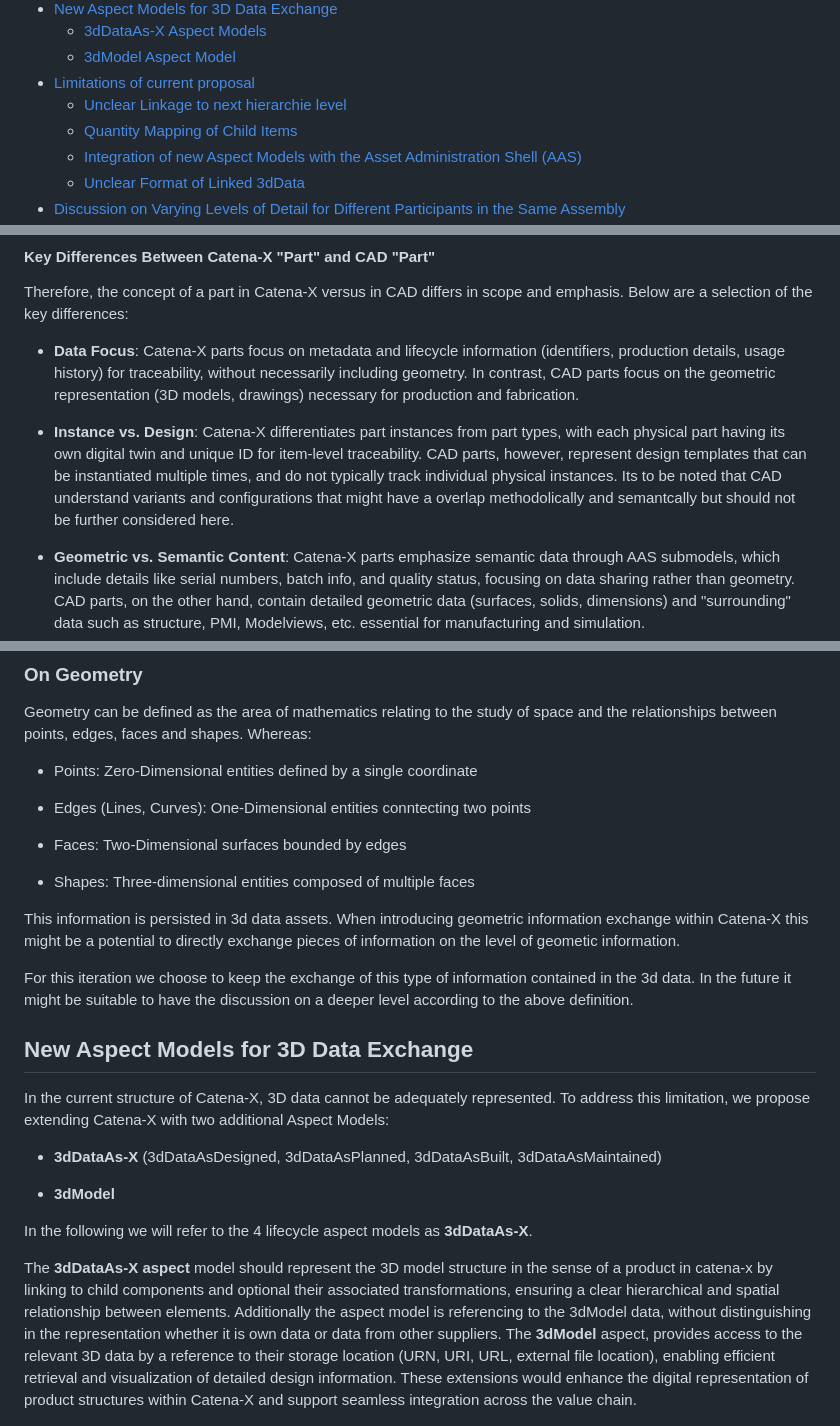
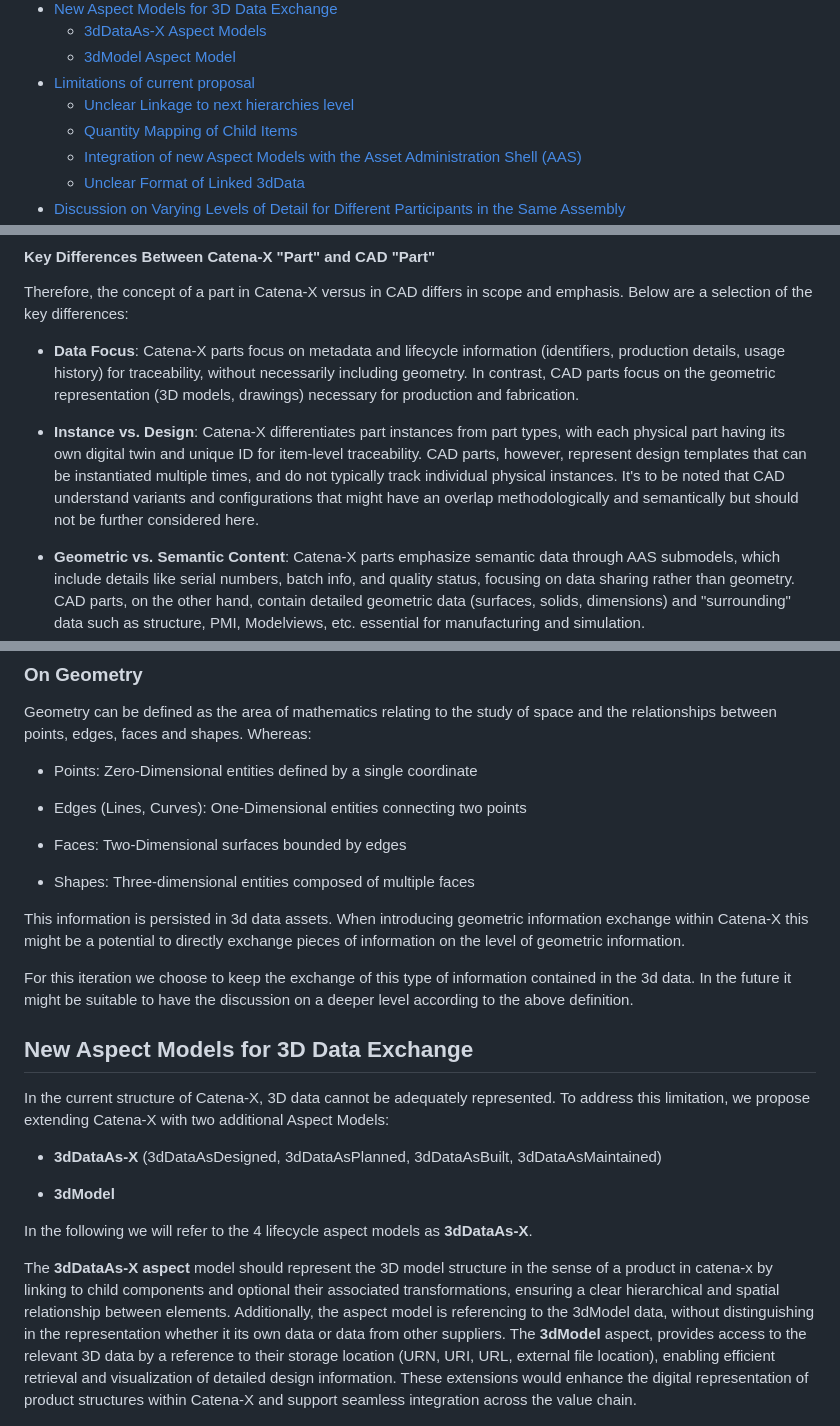
Before and after one commit to HannesKrug/engineering-use-case-demonstrator, a Markdown page: docs/manual/proposal-expanding-catena-x-models-for-3d-collaboration.md, 3 parts joined by grey strips. GitHub-like rendering.

Commit message:
fix: correct spelling and grammatical errors in proposal document

```diff
--- a/docs/manual/proposal-expanding-catena-x-models-for-3d-collaboration.md
+++ b/docs/manual/proposal-expanding-catena-x-models-for-3d-collaboration.md
@@ -23,7 +23,7 @@ Authors: Sarah Berkei, Niklas Fix, Hannes Krug
   - [3dDataAs-X Aspect Models](#3ddataas-x-aspect-models)
   - [3dModel Aspect Model](#3dmodel-aspect-model)
 - [Limitations of current proposal](#limitations-of-current-proposal)
-  - [Unclear Linkage to next hierarchie level](#unclear-linkage-to-next-hierarchie-level)
+  - [Unclear Linkage to next hierarchies level](#unclear-linkage-to-next-hierarchies-level)
   - [Quantity Mapping of Child Items](#quantity-mapping-of-child-items)
   - [Integration of new Aspect Models with the Asset Administration Shell (AAS)](#integration-of-new-aspect-models-with-the-asset-administration-shell-aas)
   - [Unclear Format of Linked 3dData](#unclear-format-of-linked-3ddata)
@@ -128,7 +128,7 @@ Therefore, the concept of a part in Catena-X versus in CAD differs in scope and
 
 - **Data Focus**: Catena-X parts focus on metadata and lifecycle information (identifiers, production details, usage history) for traceability, without necessarily including geometry. In contrast, CAD parts focus on the geometric representation (3D models, drawings) necessary for production and fabrication.
 
-- **Instance vs. Design**: Catena-X differentiates part instances from part types, with each physical part having its own digital twin and unique ID for item-level traceability. CAD parts, however, represent design templates that can be instantiated multiple times, and do not typically track individual physical instances. Its to be noted that CAD understand variants and configurations that might have a overlap methodolically and semantcally but should not be further considered here.
+- **Instance vs. Design**: Catena-X differentiates part instances from part types, with each physical part having its own digital twin and unique ID for item-level traceability. CAD parts, however, represent design templates that can be instantiated multiple times, and do not typically track individual physical instances. It's to be noted that CAD understand variants and configurations that might have an overlap methodologically and semantically but should not be further considered here.
 
 - **Geometric vs. Semantic Content**: Catena-X parts emphasize semantic data through AAS submodels, which include details like serial numbers, batch info, and quality status, focusing on data sharing rather than geometry. CAD parts, on the other hand, contain detailed geometric data (surfaces, solids, dimensions) and "surrounding" data such as structure, PMI, Modelviews, etc. essential for manufacturing and simulation.
 
@@ -235,13 +235,13 @@ Geometry can be defined as the area of mathematics relating to the study of spac
 
 - Points: Zero-Dimensional entities defined by a single coordinate
 
-- Edges (Lines, Curves): One-Dimensional entities conntecting two points
+- Edges (Lines, Curves): One-Dimensional entities connecting two points
 
 - Faces: Two-Dimensional surfaces bounded by edges
 
 - Shapes: Three-dimensional entities composed of multiple faces
 
-This information is persisted in 3d data assets. When introducing geometric information exchange within Catena-X this might be a potential to directly exchange pieces of information on the level of geometic information.
+This information is persisted in 3d data assets. When introducing geometric information exchange within Catena-X this might be a potential to directly exchange pieces of information on the level of geometric information.
 
 For this iteration we choose to keep the exchange of this type of information contained in the 3d data. In the future it might be suitable to have the discussion on a deeper level according to the above definition.
 
@@ -255,7 +255,7 @@ In the current structure of Catena-X, 3D data cannot be adequately represented.
 
 In the following we will refer to the 4 lifecycle aspect models as **3dDataAs-X**.
 
-The **3dDataAs-X aspect** model should represent the 3D model structure in the sense of a product in catena-x by linking to child components and optional their associated transformations, ensuring a clear hierarchical and spatial relationship between elements. Additionally the aspect model is referencing to the 3dModel data, without distinguishing in the representation whether it is own data or data from other suppliers. The **3dModel** aspect, provides access to the relevant 3D data by a reference to their storage location (URN, URI, URL, external file location), enabling efficient retrieval and visualization of detailed design information. These extensions would enhance the digital representation of product structures within Catena-X and support seamless integration across the value chain.
+The **3dDataAs-X aspect** model should represent the 3D model structure in the sense of a product in catena-x by linking to child components and optional their associated transformations, ensuring a clear hierarchical and spatial relationship between elements. Additionally, the aspect model is referencing to the 3dModel data, without distinguishing in the representation whether it its own data or data from other suppliers. The **3dModel** aspect, provides access to the relevant 3D data by a reference to their storage location (URN, URI, URL, external file location), enabling efficient retrieval and visualization of detailed design information. These extensions would enhance the digital representation of product structures within Catena-X and support seamless integration across the value chain.
 
 ![Catena-X augmented with new 3D Aspect Models](../media/catena-x-augmented-with-new-3d-aspect-models.png)
 *Catena-X augmented with new 3D Aspect Models*
```
Also changed, not shown: other parts of docs/manual/proposal-expanding-catena-x-models-for-3d-collaboration.md (+5 -5 lines).
